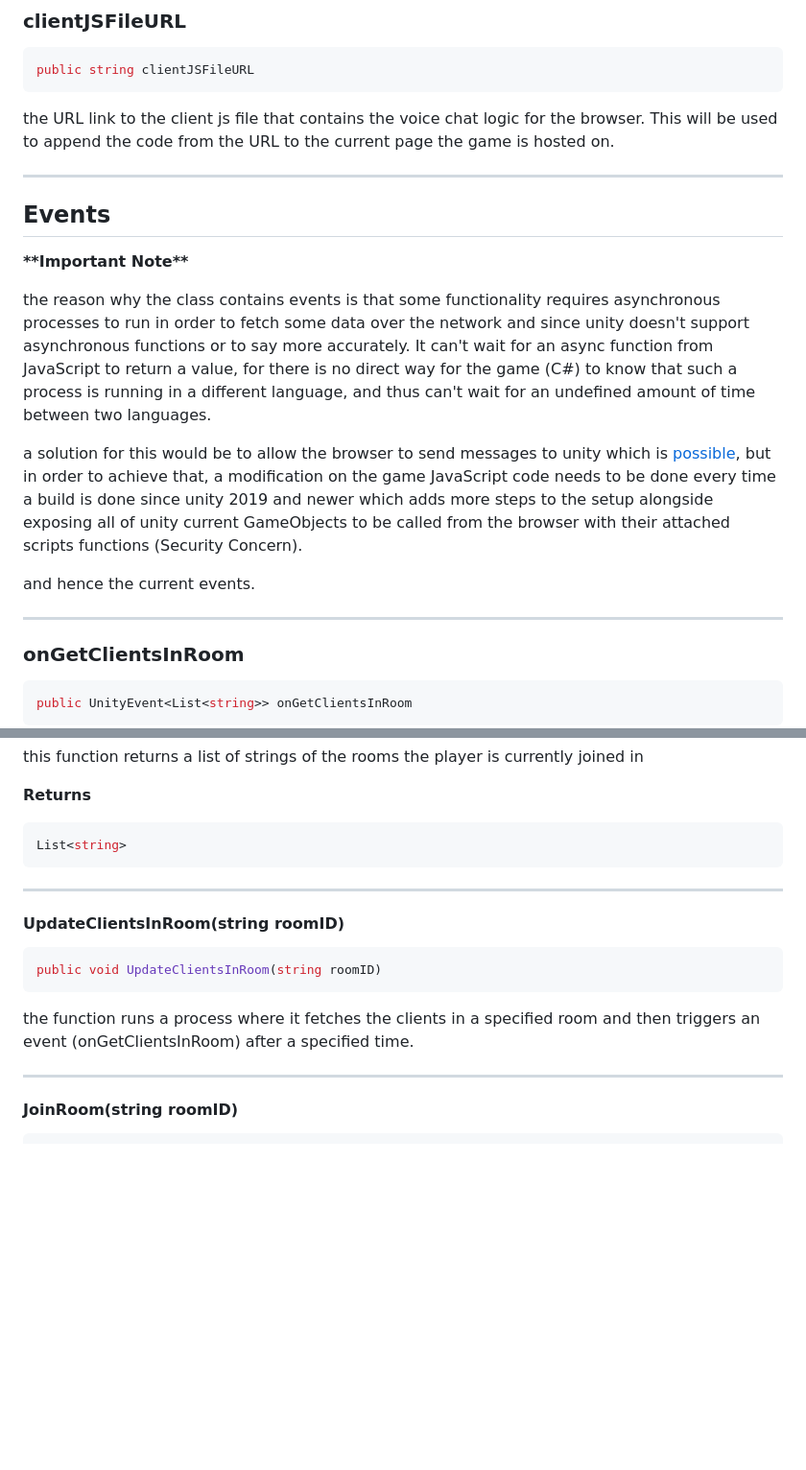
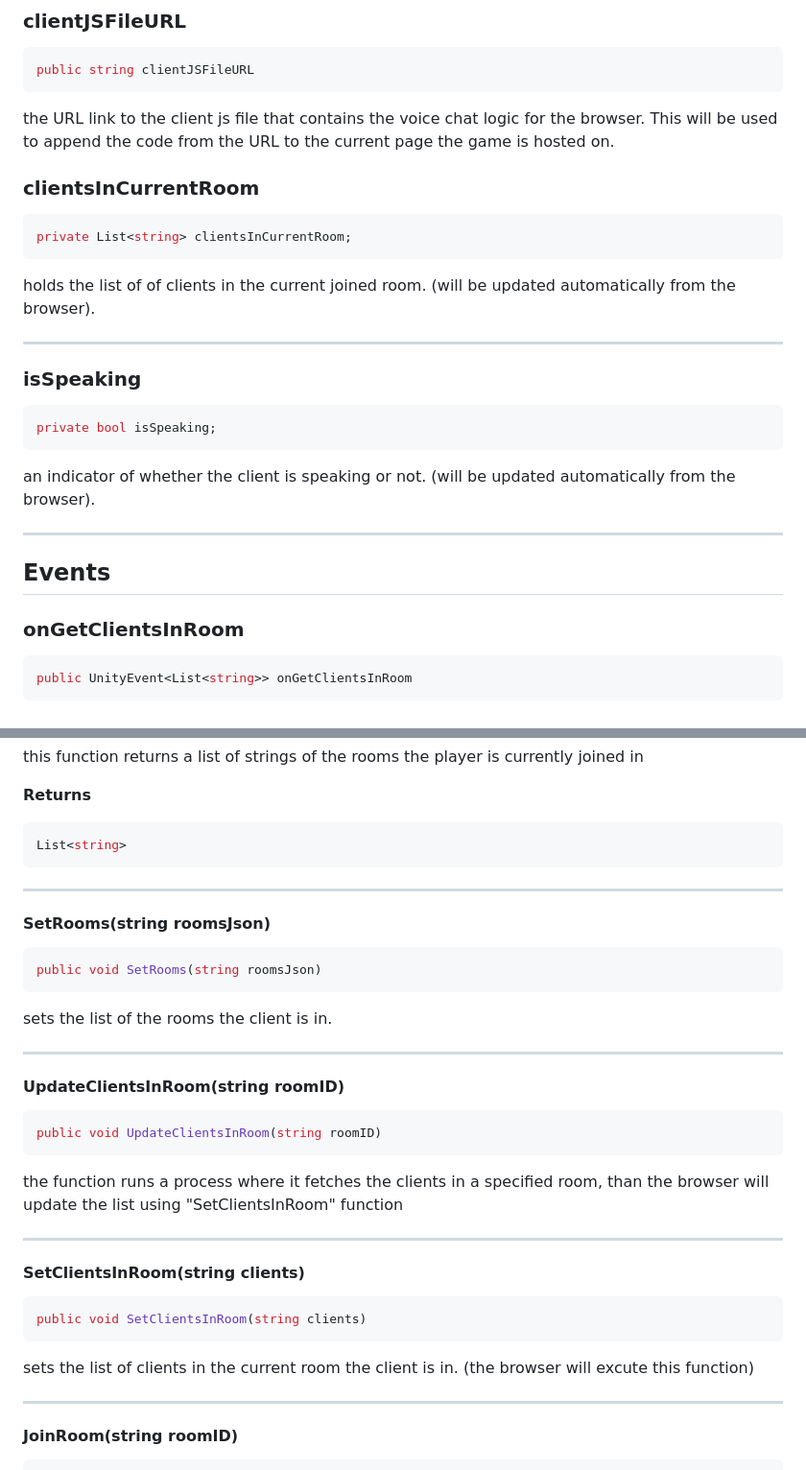
Before and after one commit to Gold3nEagle/UnityWebglVoiceChatDocs, a Markdown page: Unity-API-Documentation.md, 2 parts joined by grey strips. Shown: that part at 96% size. GitHub-like rendering; blank space fills up the shorter version.

````diff
--- a/Unity-API-Documentation.md
+++ b/Unity-API-Documentation.md
@@ -18,19 +18,23 @@ public string clientJSFileURL
 ```
 the URL link to the client js file that contains the voice chat logic for the browser. This will be used to append the code from the URL to the current page the game is hosted on.
 
+### clientsInCurrentRoom
+```C#
+private List<string> clientsInCurrentRoom;
+```
+holds the list of of clients in the current joined room. (will be updated automatically from the browser).
+
+***
+### isSpeaking
+```C#
+private bool isSpeaking;
+```
+an indicator of whether the client is speaking or not. (will be updated automatically from the browser).
+
+
 ***
 
 ## Events
-
-**\*\*Important Note\*\***
-
-the reason why the class contains events is that some functionality requires asynchronous processes to run in order to fetch some data over the network and since unity doesn't support asynchronous functions or to say more accurately. It can't wait for an async function from JavaScript to return a value, for there is no direct way for the game (C#) to know that such a process is running in a different language, and thus can't wait for an undefined amount of time between two languages.
-
-a solution for this would be to allow the browser to send messages to unity which is [possible](https://docs.unity3d.com/Manual/webgl-interactingwithbrowserscripting.html#:~:text=src/library*.-,Code%20visibility,-The%20recommended%20approach), but in order to achieve that, a modification on the game JavaScript code needs to be done every time a build is done since unity 2019 and newer which adds more steps to the setup alongside exposing all of unity current GameObjects to be called from the browser with their attached scripts functions (Security Concern).
-
-and hence the current events.
-
-***
 
 ### onGetClientsInRoom
 ```C#
@@ -166,12 +179,32 @@ List<string>
 
 ***
 
+#### SetRooms(string roomsJson)
+
+```C#
+public void SetRooms(string roomsJson)
+```
+sets the list of the rooms the client is in.
+
+***
+
 #### UpdateClientsInRoom(string roomID)
 
 ```C#
 public void UpdateClientsInRoom(string roomID)
 ```
-the function runs a process where it fetches the clients in a specified room and then triggers an event (onGetClientsInRoom) after a specified time.
+the function runs a process where it fetches the clients in a specified room, than the browser will update the list using "SetClientsInRoom" function
+
+***
+
+#### SetClientsInRoom(string clients)
+
+```C#
+public void SetClientsInRoom(string clients)
+```
+
+sets the list of clients in the current room the client is in. (the browser will excute this function)
+
 
 ***
 
````
Also changed, not shown: other parts of Unity-API-Documentation.md (+9 -39 lines), Getting-Started.md (+15 -3 lines), Images/ScriptModification.png (added), Images/VCHEditor.png (added).
